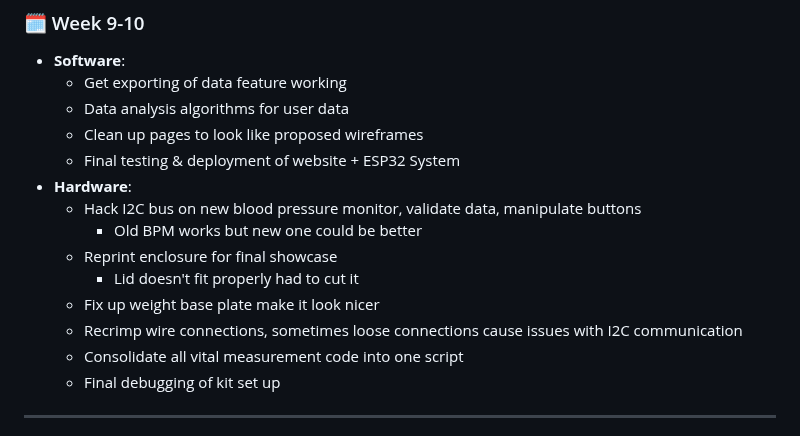
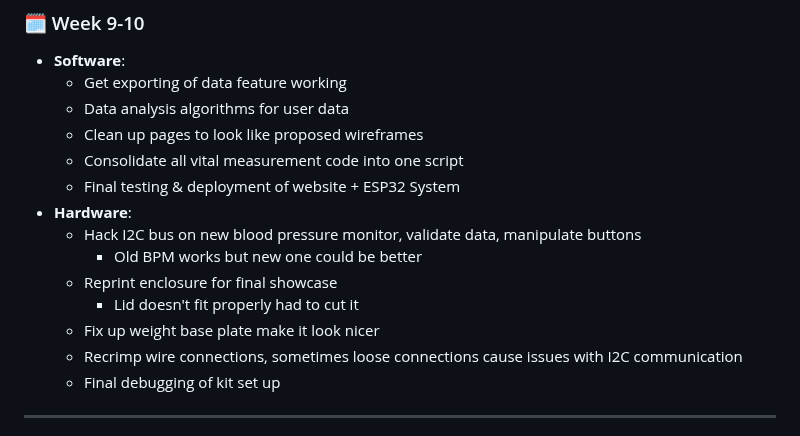
Before and after one commit to UCSD-ECE140/ECE140B-SP25-MedHome, a Markdown page: README.md, the part around the change. Rendered like a GitHub page.

Commit message:
Update README.md again !

```diff
--- a/README.md
+++ b/README.md
@@ -124,6 +124,7 @@ We aim to help two key groups:
   - Get exporting of data feature working
   - Data analysis algorithms for user data
   - Clean up pages to look like proposed wireframes
+  - Consolidate all vital measurement code into one script
   - Final testing & deployment of website + ESP32 System
 - **Hardware**:
   - Hack I2C bus on new blood pressure monitor, validate data, manipulate buttons
@@ -132,7 +133,6 @@ We aim to help two key groups:
      - Lid doesn't fit properly had to cut it
   - Fix up weight base plate make it look nicer
   - Recrimp wire connections, sometimes loose connections cause issues with I2C communication
-  - Consolidate all vital measurement code into one script
   - Final debugging of kit set up
 
 ---
```
